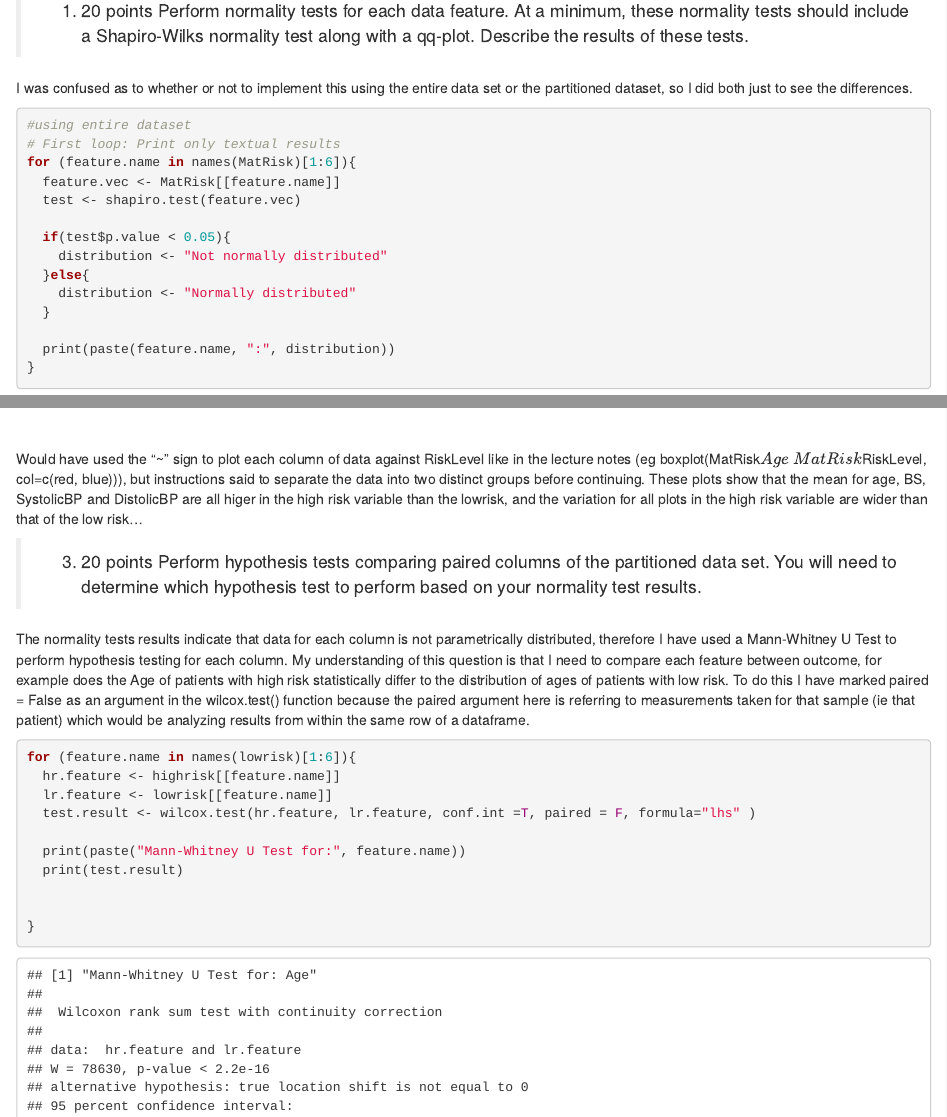
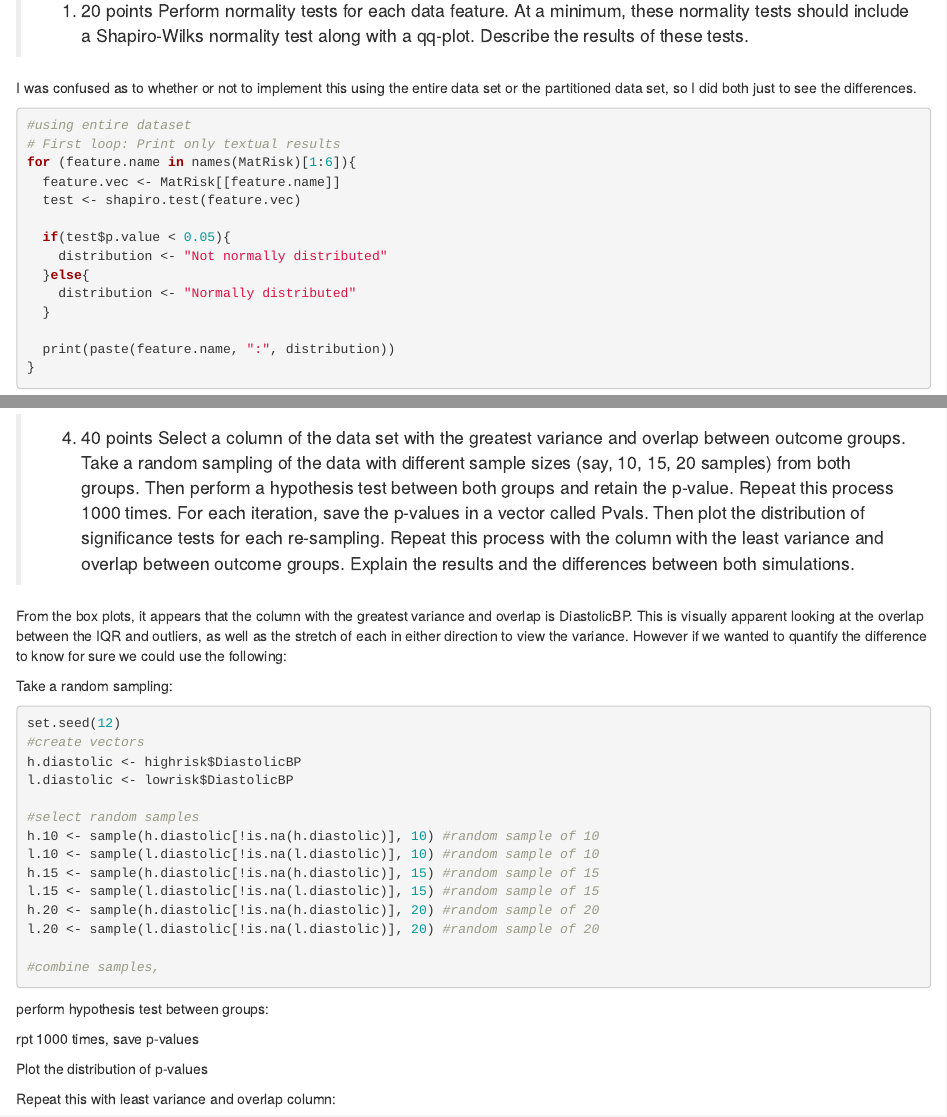
Before and after one commit to WootGirl25/RBIF111, an R Markdown document (wk2/homework2.Rmd): the page in a window 1100 px wide, from 1220 px down, and a second part further down, joined at a grey line. Rendered offline with R 4.5, knitr and Pandoc, with nearby package versions; some code elsewhere in the file could not run offline; common packages that the code uses without loading them are loaded.

Commit message:
updated homework2

````diff
--- a/wk2/homework2.Rmd
+++ b/wk2/homework2.Rmd
@@ -74,7 +74,7 @@ for (feature.name in names(lowrisk)[1:6]){ #column 7 is non numerical - leave ou
 # qqline(df[,1], col= "red")
 
 ```
-I was confused as to whether or not to implement this using the entire data set or the partitioned dataset, so I did both just to see the differences.
+I was confused as to whether or not to implement this using the entire data set or the partitioned data set, so I did both just to see the differences.
 ```{r}
 #using entire dataset
 # First loop: Print only textual results
@@ -191,0 +193,28 @@ for (feature.name in names(lowrisk)[1:6]){
+From the box plots, it appears that the column with the greatest variance and overlap is DiastolicBP. This is visually apparent looking at the overlap between the IQR and outliers, as well as the stretch of each in either direction to view the variance. However if we wanted to quantify the difference to know for sure we could use the following:
+
+Take a random sampling:
+```{r}
+set.seed(12)
+#create vectors
+h.diastolic <- highrisk$DiastolicBP
+l.diastolic <- lowrisk$DiastolicBP
+
+#select random samples
+h.10 <- sample(h.diastolic[!is.na(h.diastolic)], 10) #random sample of 10
+l.10 <- sample(l.diastolic[!is.na(l.diastolic)], 10) #random sample of 10
+h.15 <- sample(h.diastolic[!is.na(h.diastolic)], 15) #random sample of 15
+l.15 <- sample(l.diastolic[!is.na(l.diastolic)], 15) #random sample of 15
+h.20 <- sample(h.diastolic[!is.na(h.diastolic)], 20) #random sample of 20
+l.20 <- sample(l.diastolic[!is.na(l.diastolic)], 20) #random sample of 20
+
+#combine samples,
+```
+
+
+perform hypothesis test between groups:
+
+rpt 1000 times, save p-values
+
+Plot the distribution of p-values
+
+Repeat this with least variance and overlap column:
````
Also changed, not shown: wk2/homework2.nb.html, wk2/homework2.Rmd (5 more changed lines).
